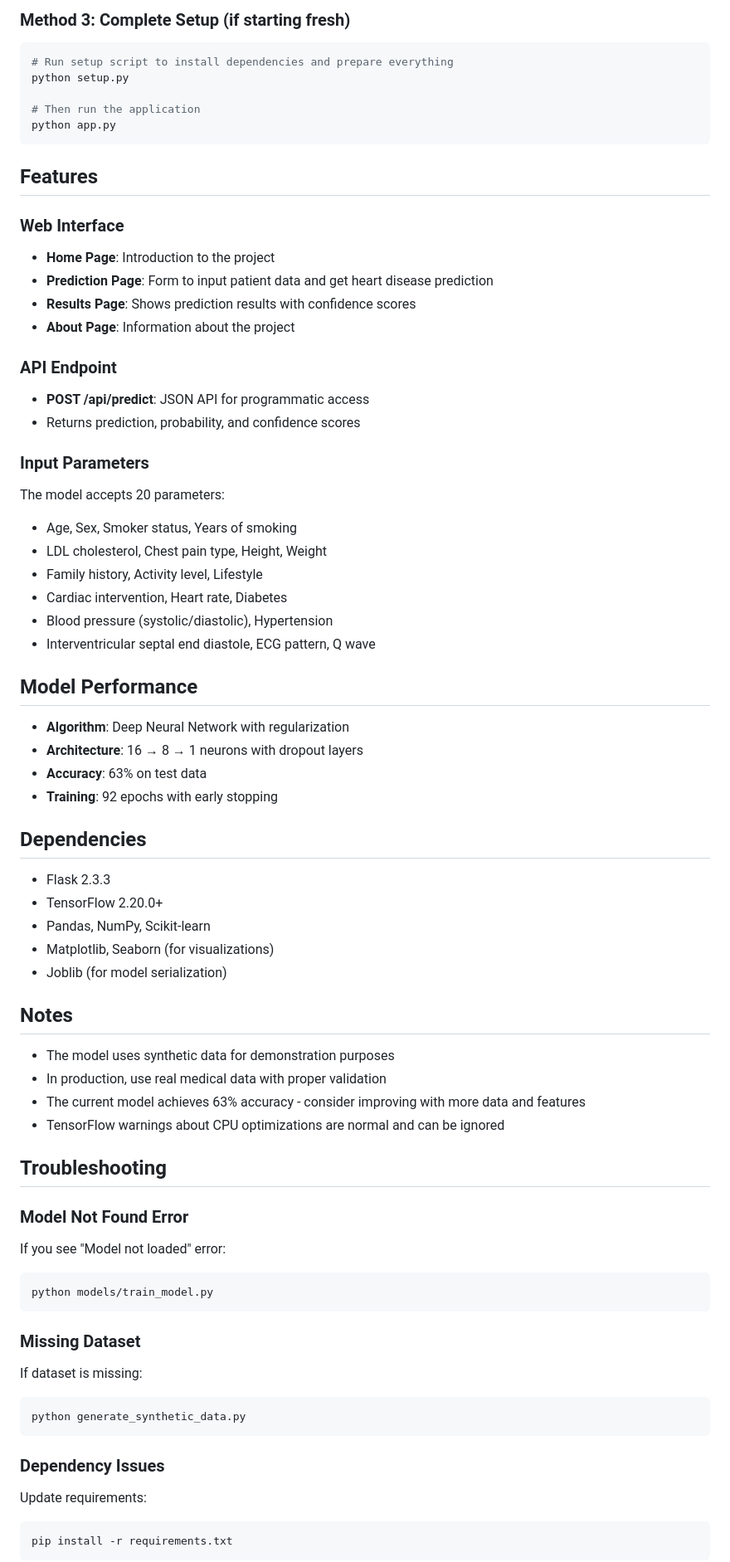
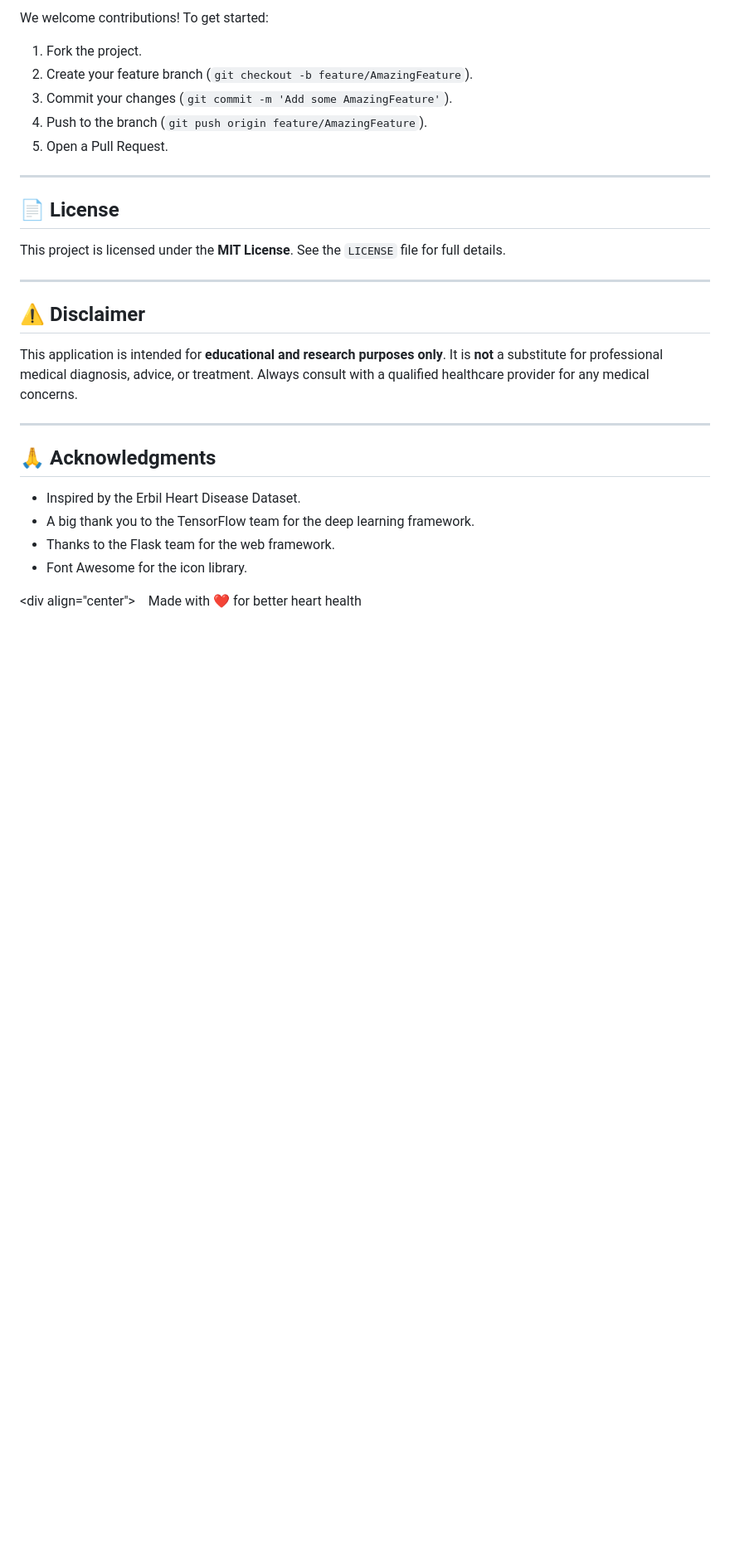
Before and after one commit to Gowshekan/Heart-Disease-Prediction, a Markdown page: README.md, the part around one of its changes. Shown at 83% size. Drawn GitHub-style; blank space fills up the shorter version.

````diff
--- a/README.md
+++ b/README.md
@@ -66,70 +166,34 @@ python run.py
 
-### Method 3: Complete Setup (if starting fresh)
-```bash
-# Run setup script to install dependencies and prepare everything
-python setup.py
+We welcome contributions\! To get started:
 
-# Then run the application
-python app.py
-```
+1.  Fork the project.
+2.  Create your feature branch (`git checkout -b feature/AmazingFeature`).
+3.  Commit your changes (`git commit -m 'Add some AmazingFeature'`).
+4.  Push to the branch (`git push origin feature/AmazingFeature`).
+5.  Open a Pull Request.
 
-## Features
+-----
 
-### Web Interface
-- **Home Page**: Introduction to the project
-- **Prediction Page**: Form to input patient data and get heart disease prediction
-- **Results Page**: Shows prediction results with confidence scores
-- **About Page**: Information about the project
+## 📄 License
 
-### API Endpoint
-- **POST /api/predict**: JSON API for programmatic access
-- Returns prediction, probability, and confidence scores
+This project is licensed under the **MIT License**. See the `LICENSE` file for full details.
 
-### Input Parameters
-The model accepts 20 parameters:
-- Age, Sex, Smoker status, Years of smoking
-- LDL cholesterol, Chest pain type, Height, Weight
-- Family history, Activity level, Lifestyle
-- Cardiac intervention, Heart rate, Diabetes
-- Blood pressure (systolic/diastolic), Hypertension
-- Interventricular septal end diastole, ECG pattern, Q wave
+-----
 
-## Model Performance
-- **Algorithm**: Deep Neural Network with regularization
-- **Architecture**: 16 → 8 → 1 neurons with dropout layers
-- **Accuracy**: 63% on test data
-- **Training**: 92 epochs with early stopping
+## ⚠️ Disclaimer
 
-## Dependencies
-- Flask 2.3.3
-- TensorFlow 2.20.0+
-- Pandas, NumPy, Scikit-learn
-- Matplotlib, Seaborn (for visualizations)
-- Joblib (for model serialization)
+This application is intended for **educational and research purposes only**. It is **not** a substitute for professional medical diagnosis, advice, or treatment. Always consult with a qualified healthcare provider for any medical concerns.
 
-## Notes
-- The model uses synthetic data for demonstration purposes
-- In production, use real medical data with proper validation
-- The current model achieves 63% accuracy - consider improving with more data and features
-- TensorFlow warnings about CPU optimizations are normal and can be ignored
+-----
 
-## Troubleshooting
+## 🙏 Acknowledgments
 
-### Model Not Found Error
-If you see "Model not loaded" error:
-```bash
-python models/train_model.py
-```
+  - Inspired by the Erbil Heart Disease Dataset.
+  - A big thank you to the TensorFlow team for the deep learning framework.
+  - Thanks to the Flask team for the web framework.
+  - Font Awesome for the icon library.
 
-### Missing Dataset
-If dataset is missing:
-```bash
-python generate_synthetic_data.py
-```
+\<div align="center"\>
 
-### Dependency Issues
-Update requirements:
-```bash
-pip install -r requirements.txt
-```
+Made with ❤️ for better heart health
 
````
Also changed, not shown: other parts of README.md (+150 -51 lines).
